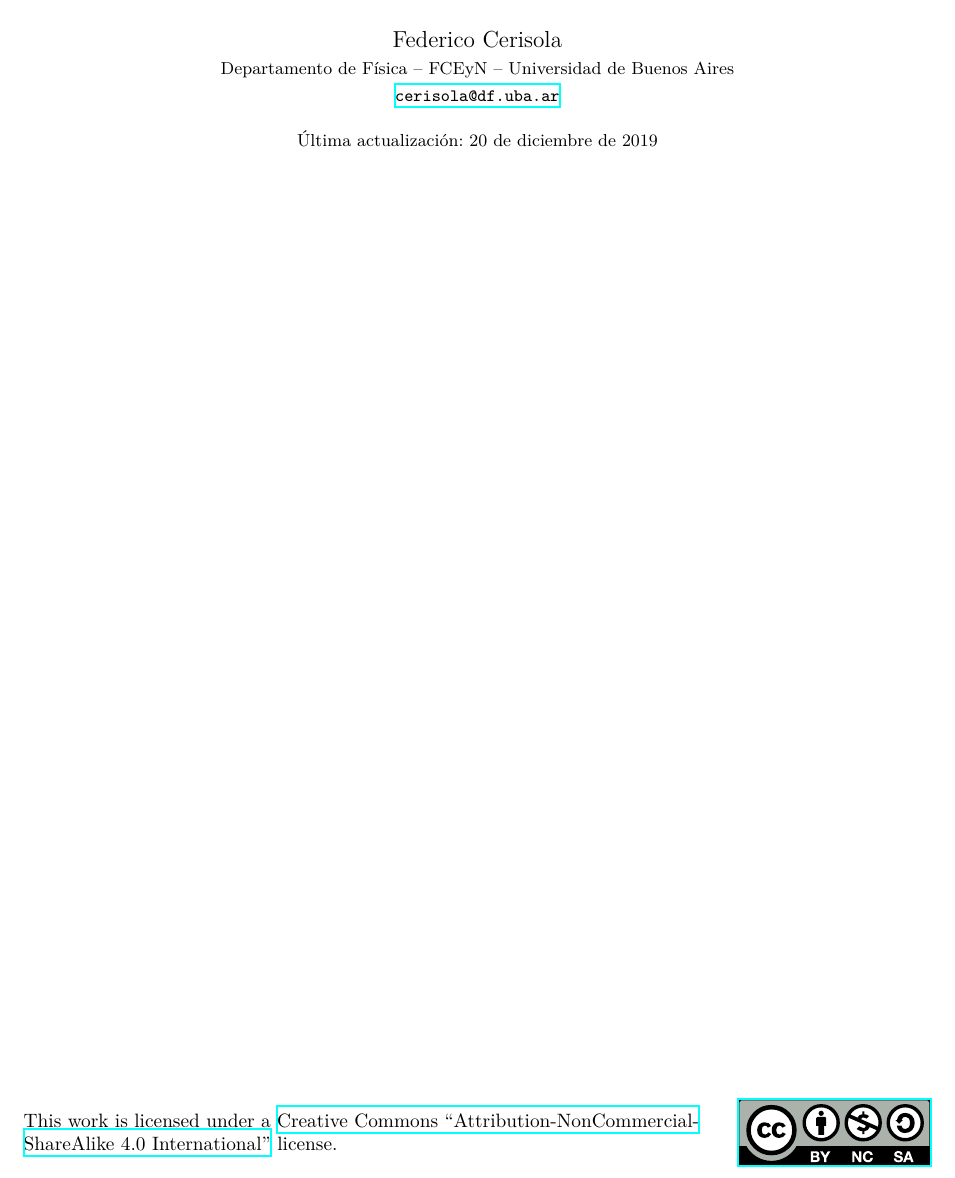
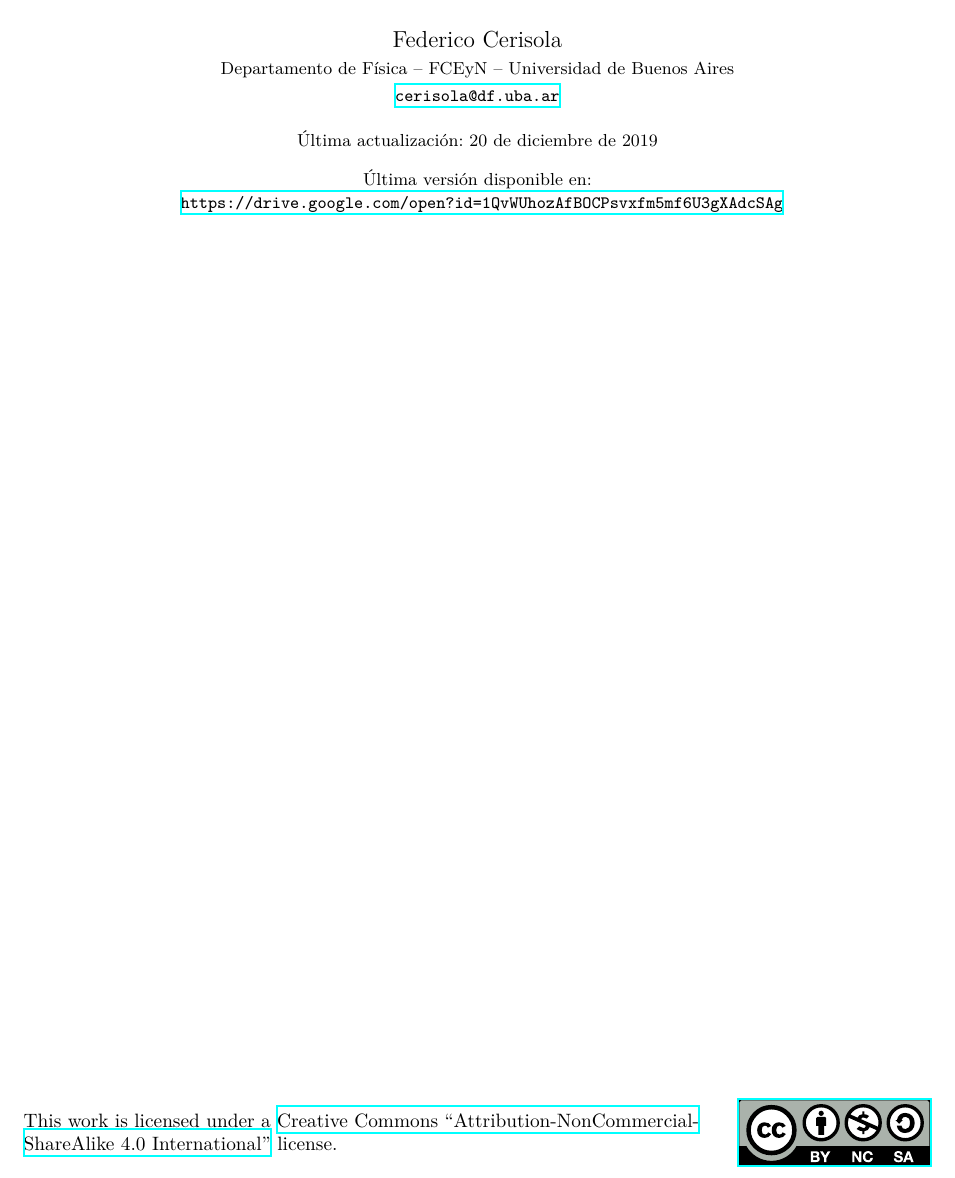
Before and after one commit to cerisola/apuntes-ft2, a LaTeX document (dinamica/dinamica.tex): part of page 1 of 16, cut so that both start at the same text. Compiled offline with XeLaTeX.

Commit message:
Agregado link a carpeta drive a apuntes donde faltaban

```diff
--- a/dinamica/dinamica.tex
+++ b/dinamica/dinamica.tex
@@ -90,7 +90,12 @@
   \\ \small{Departamento de Física -- FCEyN -- Universidad de Buenos Aires}
   \\ \small{\href{mailto:cerisola@df.uba.ar}{\nolinkurl{cerisola@df.uba.ar}}}
 }
-\date{\small Última actualización: \today}
+\date{\small Última actualización: \today \\[1em]
+  Última versión disponible en: \\
+  \texttt{
+    \href{https://drive.google.com/open?id=1QvWUhozAfBOCPsvxfm5mf6U3gXAdcSAg}
+    {https://drive.google.com/open?id=1QvWUhozAfBOCPsvxfm5mf6U3gXAdcSAg}
+  }}
 \maketitle
 \thispagestyle{empty}
 
```
Also changed, not shown: oscilador/oscilador.tex (+6 -1 lines).
